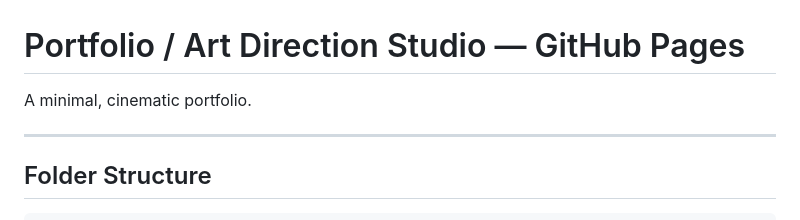
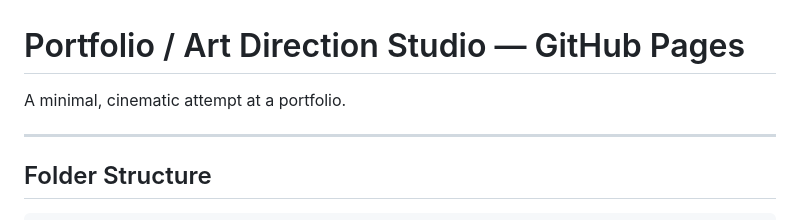
Before and after one commit to KilljoyINK/killjoyINK, a Markdown page: README.md, the part around the change. Drawn GitHub-style.

```diff
--- a/README.md
+++ b/README.md
@@ -1,6 +1,6 @@
 # Portfolio / Art Direction Studio — GitHub Pages
 
-A minimal, cinematic portfolio.
+A minimal, cinematic attempt at a portfolio.
 
 ---
 
```
